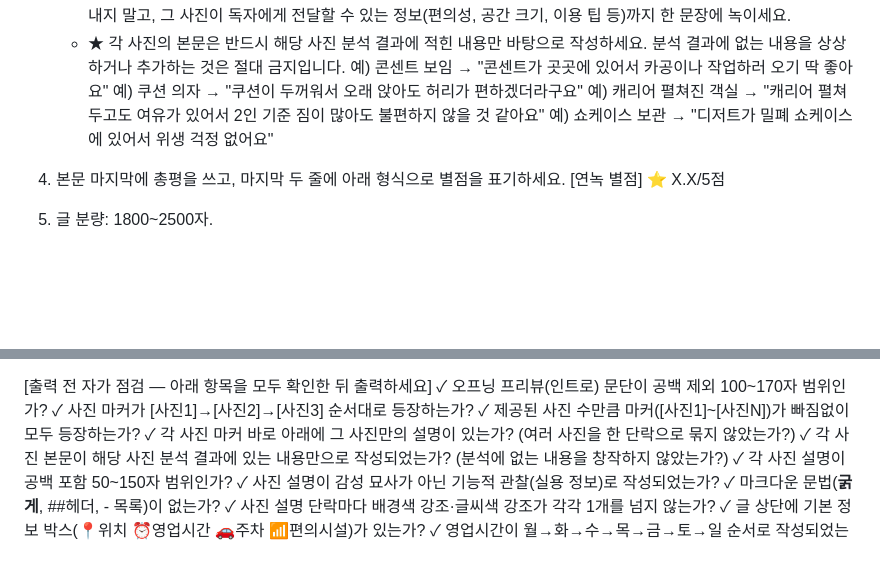
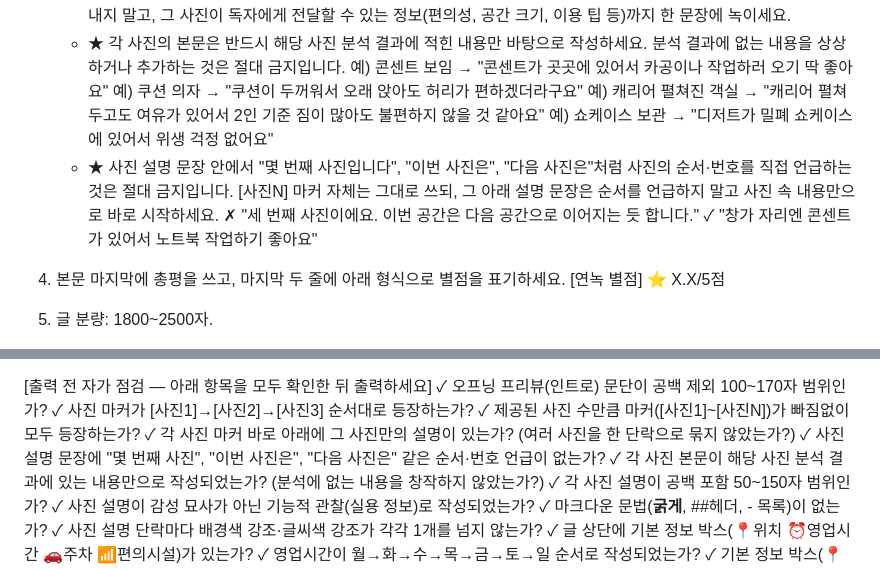
Before and after one commit to BomEllen/auto-blogger, a Markdown page: prompts/review-blog-guide.md, 2 parts joined by grey strips. Rendered like a GitHub page; blank space fills up the shorter version.

Commit message:
사진 설명에서 순서·번호 언급 금지 규칙 추가
"몇 번째 사진입니다" 같은 문장이 본문에 그대로 노출되는 문제 발생. [사진N] 마커는 유지하되 설명 문장에서 순서를 언급하지 않도록 명시.

```diff
--- a/prompts/review-blog-guide.md
+++ b/prompts/review-blog-guide.md
@@ -56,6 +56,9 @@
      예) 쿠션 의자 → "쿠션이 두꺼워서 오래 앉아도 허리가 편하겠더라구요"
      예) 캐리어 펼쳐진 객실 → "캐리어 펼쳐두고도 여유가 있어서 2인 기준 짐이 많아도 불편하지 않을 것 같아요"
      예) 쇼케이스 보관 → "디저트가 밀폐 쇼케이스에 있어서 위생 걱정 없어요"
+   - ★ 사진 설명 문장 안에서 "몇 번째 사진입니다", "이번 사진은", "다음 사진은"처럼 사진의 순서·번호를 직접 언급하는 것은 절대 금지입니다. [사진N] 마커 자체는 그대로 쓰되, 그 아래 설명 문장은 순서를 언급하지 말고 사진 속 내용만으로 바로 시작하세요.
+     ✗ "세 번째 사진이에요. 이번 공간은 다음 공간으로 이어지는 듯 합니다."
+     ✓ "창가 자리엔 콘센트가 있어서 노트북 작업하기 좋아요"
 4. 본문 마지막에 총평을 쓰고, 마지막 두 줄에 아래 형식으로 별점을 표기하세요.
    [연녹 별점]
    ⭐ X.X/5점
@@ -131,6 +134,7 @@
 ✓ 사진 마커가 [사진1]→[사진2]→[사진3] 순서대로 등장하는가?
 ✓ 제공된 사진 수만큼 마커([사진1]~[사진N])가 빠짐없이 모두 등장하는가?
 ✓ 각 사진 마커 바로 아래에 그 사진만의 설명이 있는가? (여러 사진을 한 단락으로 묶지 않았는가?)
+✓ 사진 설명 문장에 "몇 번째 사진", "이번 사진은", "다음 사진은" 같은 순서·번호 언급이 없는가?
 ✓ 각 사진 본문이 해당 사진 분석 결과에 있는 내용만으로 작성되었는가? (분석에 없는 내용을 창작하지 않았는가?)
 ✓ 각 사진 설명이 공백 포함 50~150자 범위인가?
 ✓ 사진 설명이 감성 묘사가 아닌 기능적 관찰(실용 정보)로 작성되었는가?
```
